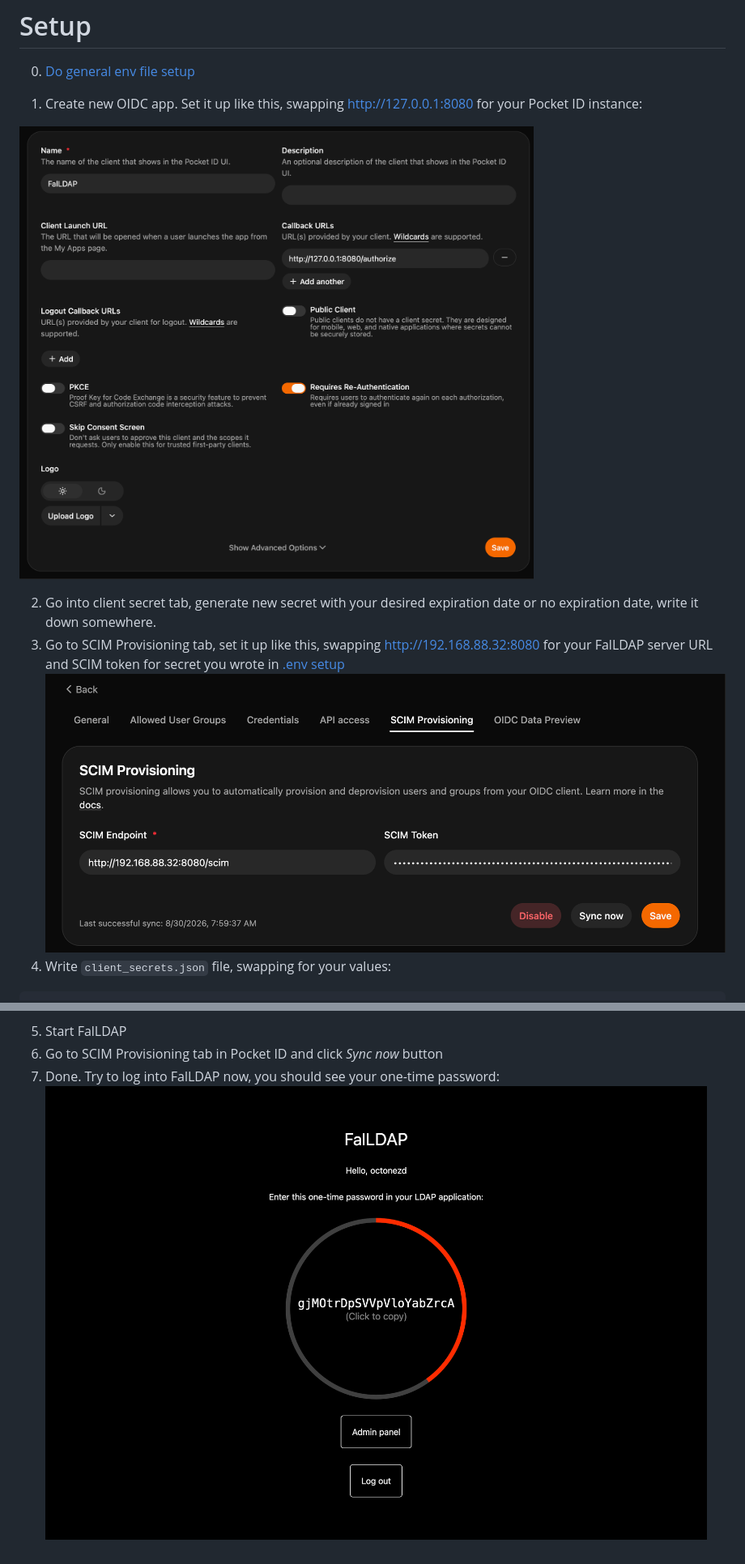
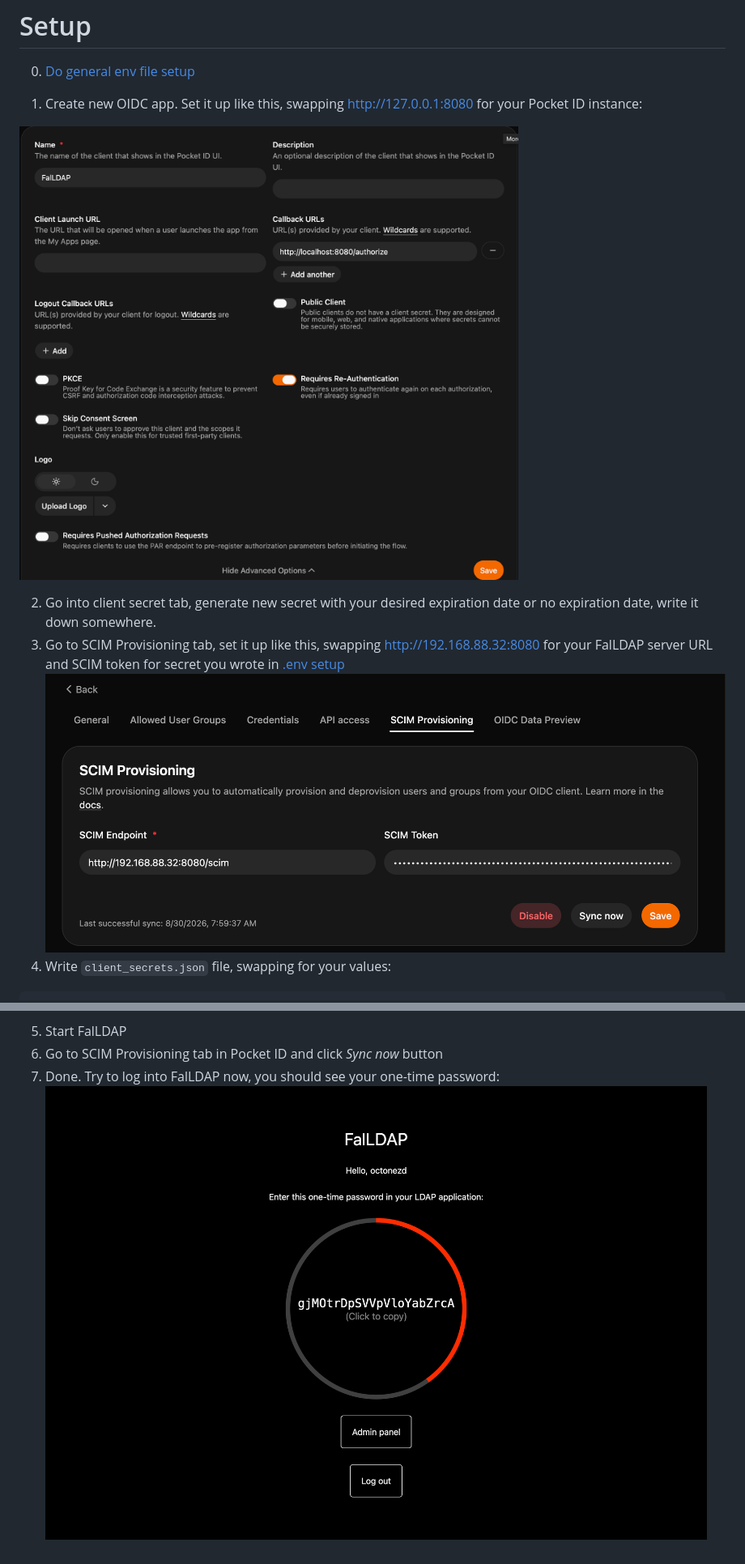
Before and after one commit to OctoNezd/FalLDAP, a Markdown page: docs/sso/pocket_id.md, 2 parts joined by grey strips. Shown at 81% size. GitHub-like rendering; pictures changed too: docs/sso/pocket_id/pocket_id_settings.png (added), docs/sso/pocket_id_settings.png (deleted).

Commit message:
update pocketid docs

````diff
--- a/docs/sso/pocket_id.md
+++ b/docs/sso/pocket_id.md
@@ -4,11 +4,11 @@
 
 1. Create new OIDC app. Set it up like this, swapping http://127.0.0.1:8080 for your Pocket ID instance:
 
-![](pocket_id_settings.png)
+![alt text](pocket_id/pocket_id_settings.png)
 
 2. Go into client secret tab, generate new secret with your desired expiration date or no expiration date, write it down somewhere.
 3. Go to SCIM Provisioning tab, set it up like this, swapping http://192.168.88.32:8080 for your FalLDAP server URL and SCIM token for secret you wrote in [.env setup](../env.md)
-   ![](image.png)
+   ![](pocket_id/scim.png)
 4. Write `client_secrets.json` file, swapping for your values:
 
 ```json
@@ -27,4 +27,4 @@
 5. Start FalLDAP
 6. Go to SCIM Provisioning tab in Pocket ID and click _Sync now_ button
 7. Done. Try to log into FalLDAP now, you should see your one-time password:
-   ![](image-1.png)
+   ![](pocket_id/falldap.png)
````
Also changed, not shown: docs/sso/pocket_id/falldap.png (renamed from docs/sso/image-1.png), docs/sso/pocket_id/scim.png (renamed from docs/sso/image.png).
